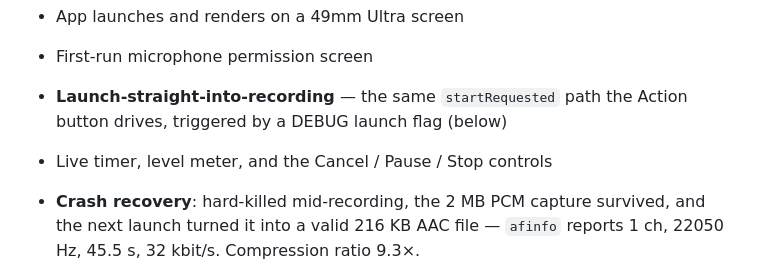
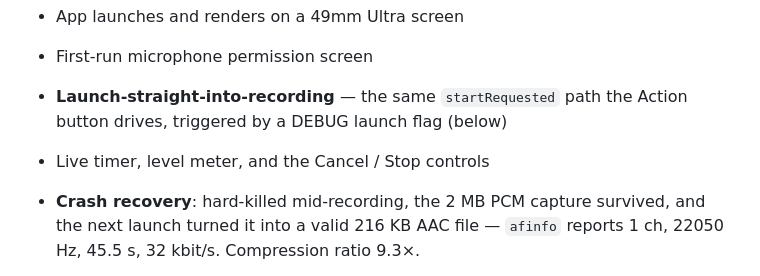
Before and after one commit to FrankLong1/watch-recorder, a Markdown page: DEVICE_TESTING.md, the part around the change. Rendered like a GitHub page.

```diff
--- a/DEVICE_TESTING.md
+++ b/DEVICE_TESTING.md
@@ -76,7 +76,7 @@ Verified by actually running on the Apple Watch Ultra 3 simulator:
 - First-run microphone permission screen
 - **Launch-straight-into-recording** — the same `startRequested` path the Action
   button drives, triggered by a DEBUG launch flag (below)
-- Live timer, level meter, and the Cancel / Pause / Stop controls
+- Live timer, level meter, and the Cancel / Stop controls
 - **Crash recovery**: hard-killed mid-recording, the 2 MB PCM capture survived,
   and the next launch turned it into a valid 216 KB AAC file — `afinfo` reports
   1 ch, 22050 Hz, 45.5 s, 32 kbit/s. Compression ratio 9.3×.
```
Also changed, not shown: README.md (+2 -1 lines).
